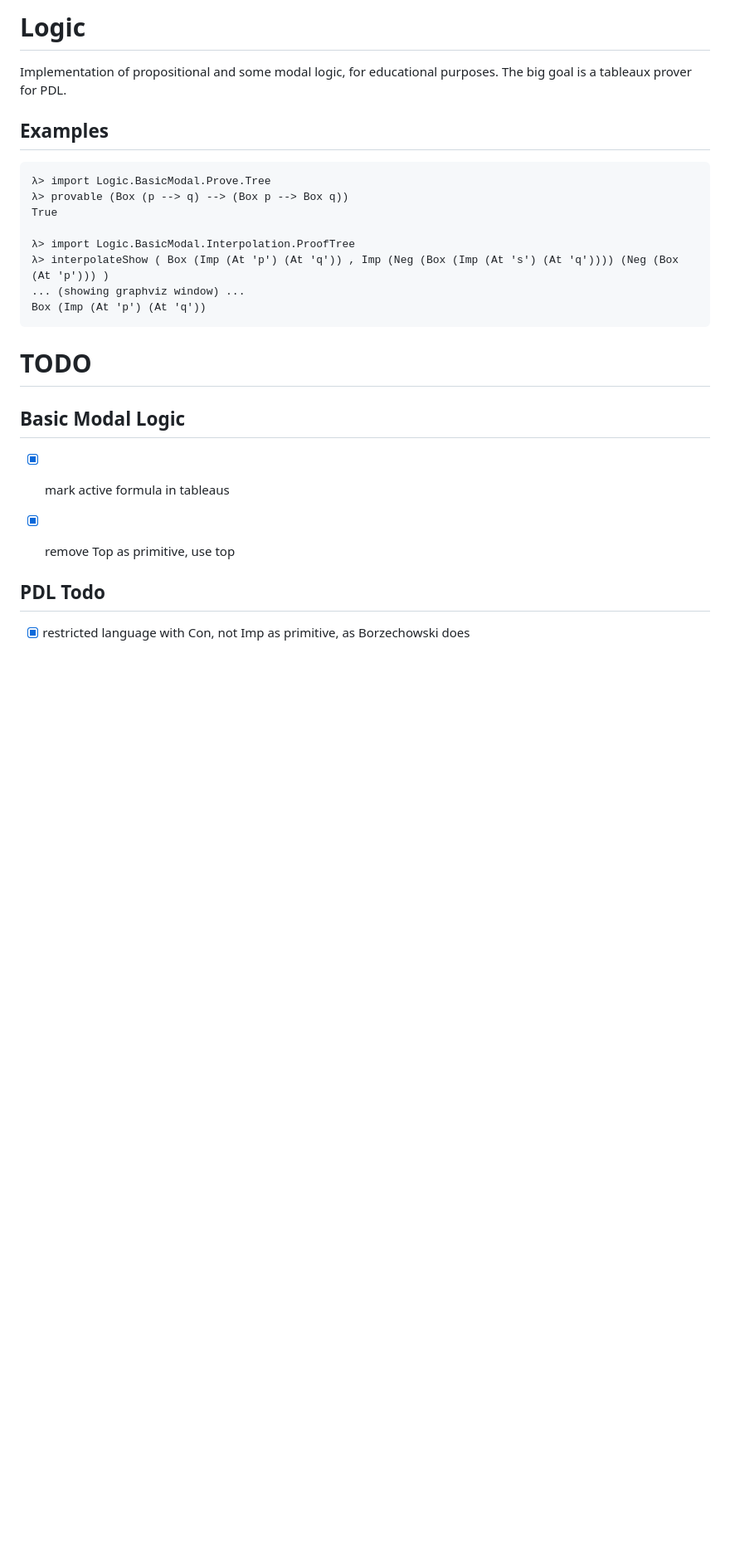
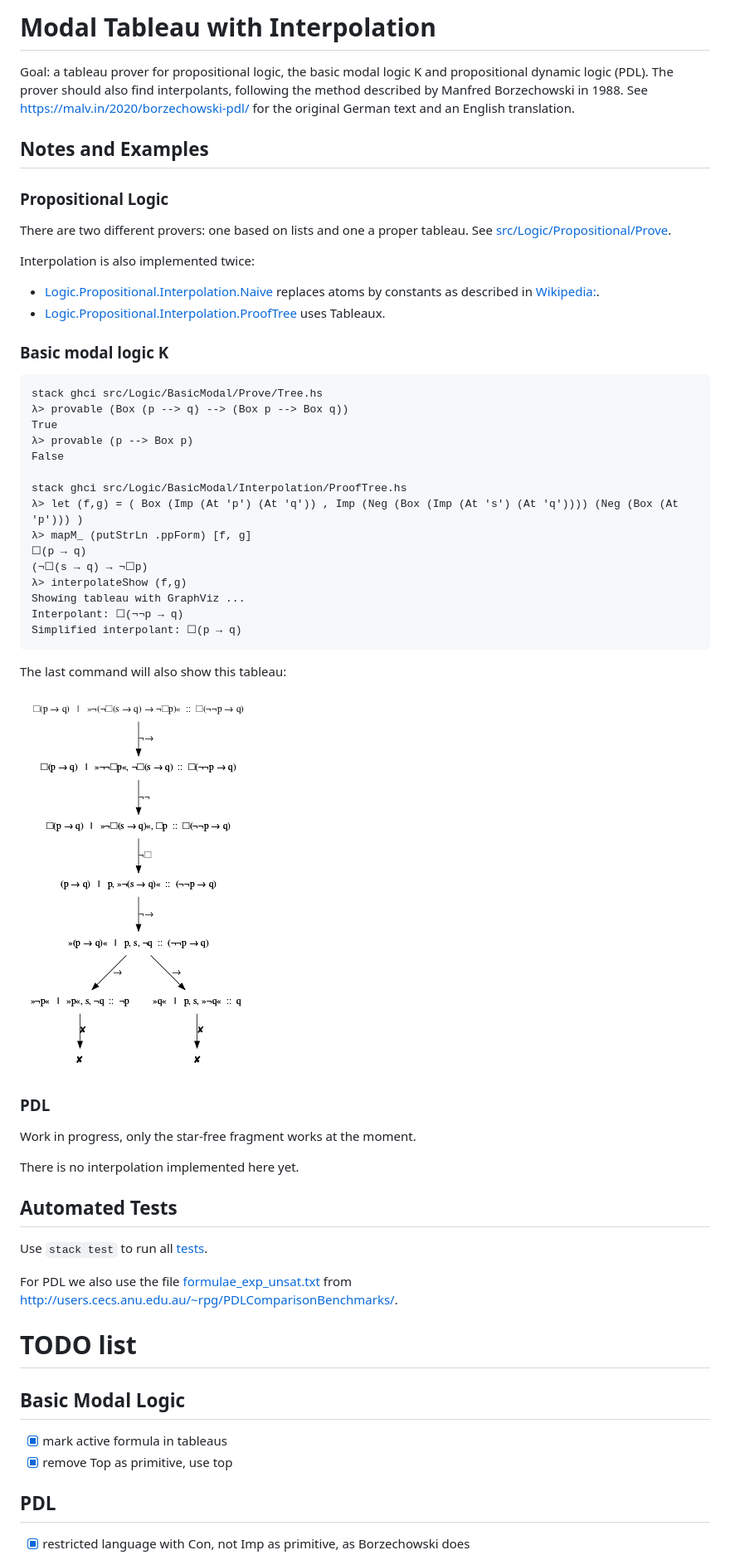
Before and after one commit to m4lvin/modal-tableau-interpolation, a Markdown page: README.md, the part around the change printed below. Shown: that part at 83% size. Rendered like a GitHub page; pictures changed too: docu/BasicModal-example.png (added); blank space fills up the shorter version.

Commit message:
more README

```diff
--- a/README.md
+++ b/README.md
@@ -1,27 +1,61 @@
-# Logic
+# Modal Tableau with Interpolation
 
-Implementation of propositional and some modal logic, for educational purposes.
-The big goal is a tableaux prover for PDL.
+Goal: a tableau prover for propositional logic, the basic modal logic K and propositional dynamic logic (PDL).
+The prover should also find interpolants, following the method described by Manfred Borzechowski in 1988.
+See <https://malv.in/2020/borzechowski-pdl/> for the original German text and an English translation.
 
-## Examples
+## Notes and Examples
 
-    λ> import Logic.BasicModal.Prove.Tree
+### Propositional Logic
+
+There are two different provers: one based on lists and one a proper tableau.
+See [src/Logic/Propositional/Prove](src/Logic/Propositional/Prove).
+
+Interpolation is also implemented twice:
+- [Logic.Propositional.Interpolation.Naive](src/Logic/Propositional/Interpolation/Naive.hs) replaces atoms by constants as described in [Wikipedia:](https://en.wikipedia.org/wiki/Craig_interpolation#Proof_of_Craig's_interpolation_theorem).
+- [Logic.Propositional.Interpolation.ProofTree](src/Logic/Propositional/Interpolation/Naive.hs) uses Tableaux.
+
+### Basic modal logic K
+
+    stack ghci src/Logic/BasicModal/Prove/Tree.hs
     λ> provable (Box (p --> q) --> (Box p --> Box q))
     True
+    λ> provable (p --> Box p)
+    False
 
-    λ> import Logic.BasicModal.Interpolation.ProofTree
-    λ> interpolateShow ( Box (Imp (At 'p') (At 'q')) , Imp (Neg (Box (Imp (At 's') (At 'q')))) (Neg (Box (At 'p'))) )
-    ... (showing graphviz window) ...
-    Box (Imp (At 'p') (At 'q'))
+    stack ghci src/Logic/BasicModal/Interpolation/ProofTree.hs
+    λ> let (f,g) = ( Box (Imp (At 'p') (At 'q')) , Imp (Neg (Box (Imp (At 's') (At 'q')))) (Neg (Box (At 'p'))) )
+    λ> mapM_ (putStrLn .ppForm) [f, g]
+    ☐(p → q)
+    (¬☐(s → q) → ¬☐p)
+    λ> interpolateShow (f,g)
+    Showing tableau with GraphViz ...
+    Interpolant: ☐(¬¬p → q)
+    Simplified interpolant: ☐(p → q)
 
-# TODO
+The last command will also show this tableau:
+
+![](docu/BasicModal-example.png)
+
+### PDL
+
+Work in progress, only the star-free fragment works at the moment.
+
+There is no interpolation implemented here yet.
+
+## Automated Tests
+
+Use `stack test` to run all [tests](tests/).
+
+For PDL we also use the file [formulae_exp_unsat.txt](data/formulae_exp_unsat.txt) from <http://users.cecs.anu.edu.au/~rpg/PDLComparisonBenchmarks/>.
+
+# TODO list
 
 ## Basic Modal Logic
 
 - [X] mark active formula in tableaus
-
 - [X] remove Top as primitive, use top
 
-## PDL Todo
+## PDL
 
 - [X] restricted language with Con, not Imp as primitive, as Borzechowski does
```
Also changed, not shown: other parts of README.md (+22 -19 lines), 1 other file.
